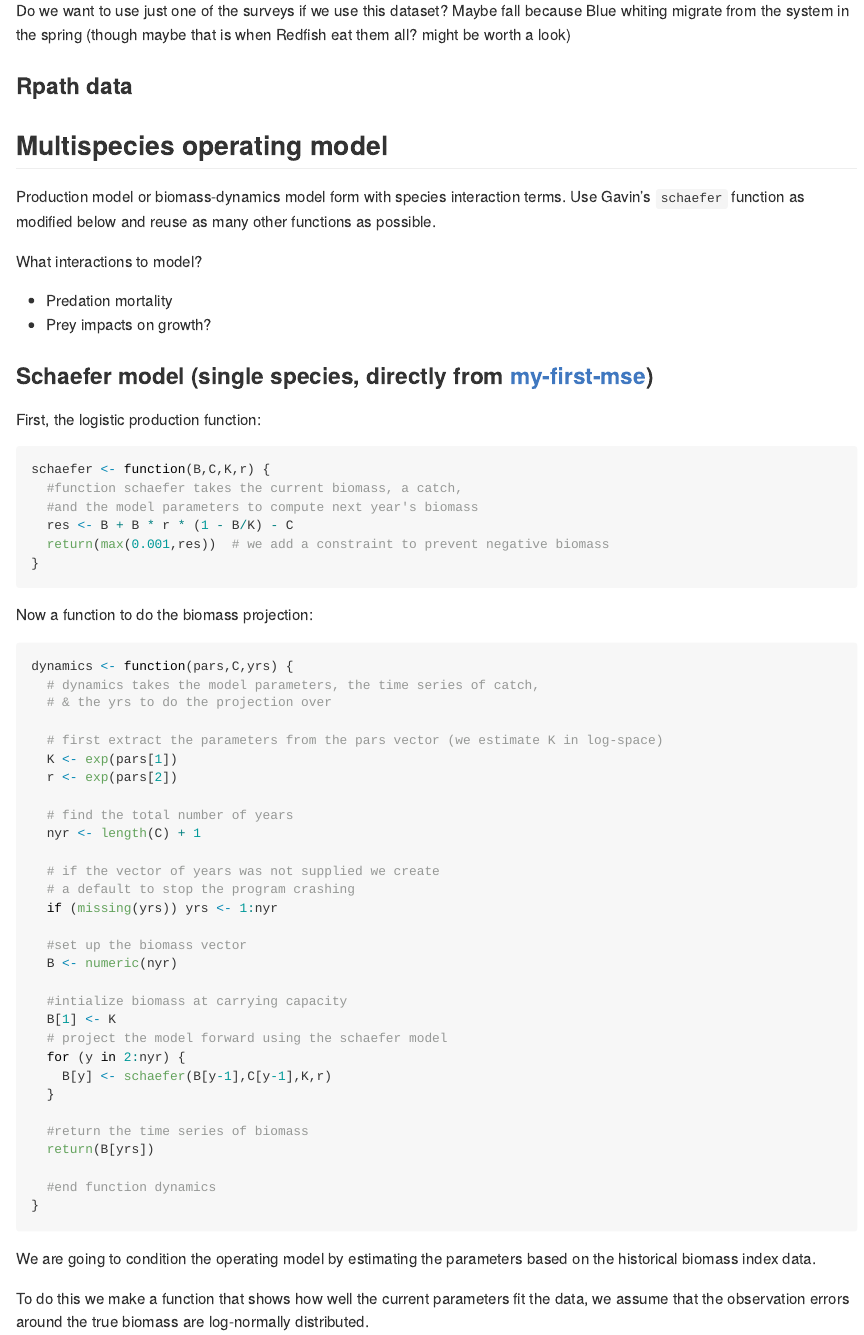
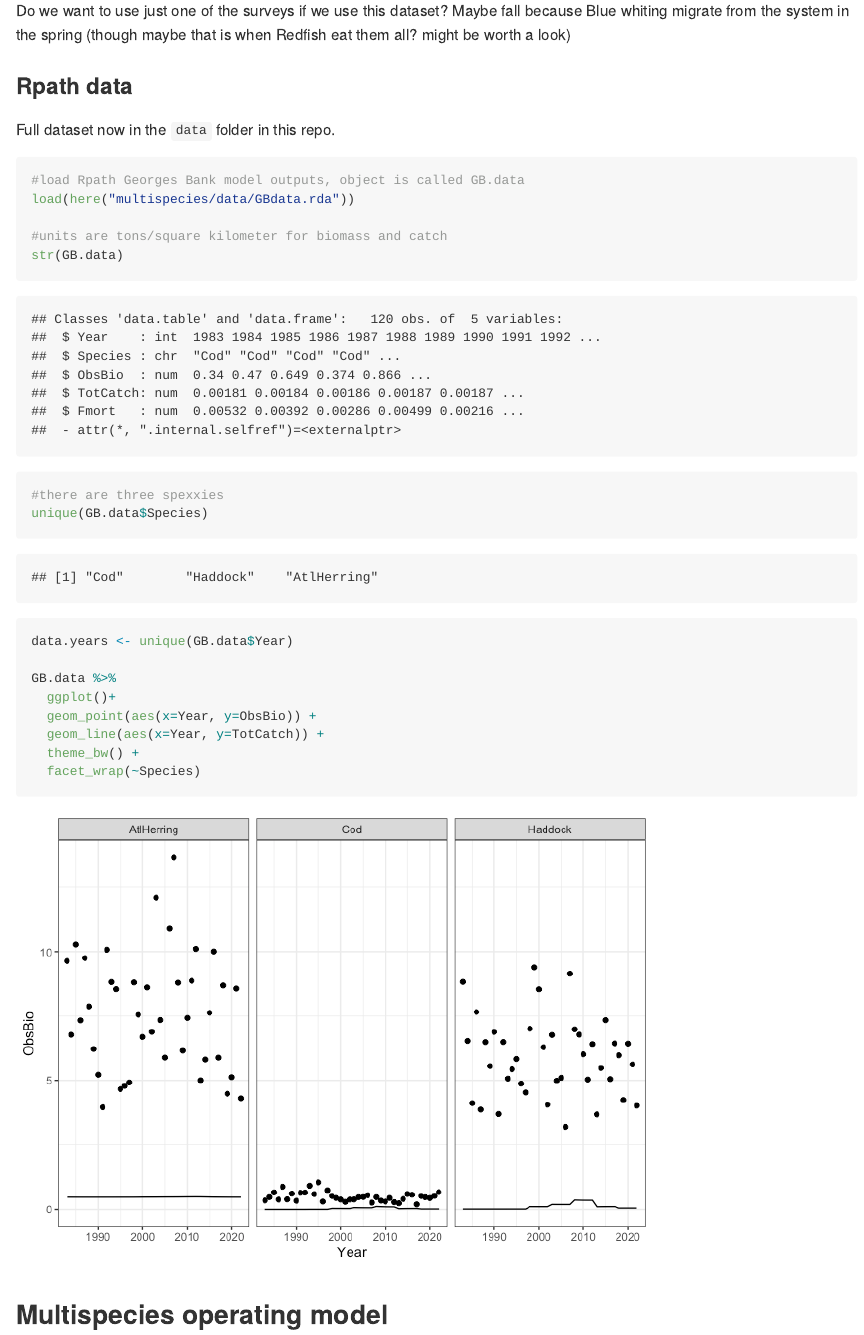
Before and after one commit to MaC-Perez/cinar-mse-projects, an R Markdown document (multispecies/MultispeciesMSE.Rmd): the page in a window 1100 px wide, from 2380 px down. The pictures show the output file multispecies/MultispeciesMSE.md that the author committed with the source, drawn offline in the style of GitHub; long lines of code are wrapped.

Commit message:
add plots of GB.data

````diff
--- a/multispecies/MultispeciesMSE.Rmd
+++ b/multispecies/MultispeciesMSE.Rmd
@@ -76,7 +76,27 @@ index.df %>%
 Do we want to use just one of the surveys if we use this dataset? Maybe fall because Blue whiting migrate from the system in the spring (though maybe that is when Redfish eat them all? might be worth a look)
 
 ### Rpath data
+
+Full dataset now in the `data` folder in this repo.
 ```{r}
+
+#load Rpath Georges Bank model outputs, object is called GB.data
+load(here("multispecies/data/GBdata.rda"))
+
+#units are tons/square kilometer for biomass and catch
+str(GB.data)
+
+#there are three spexxies
+unique(GB.data$Species)
+
+data.years <- unique(GB.data$Year)
+
+GB.data %>%
+  ggplot()+
+  geom_point(aes(x=Year, y=ObsBio)) +
+  geom_line(aes(x=Year, y=TotCatch)) +
+  theme_bw() +
+  facet_wrap(~Species)
 
 ```
 
````
Also changed, not shown: multispecies/MultispeciesMSE.md, multispecies/MultispeciesMSE_files/figure-gfm/unnamed-chunk-4-1.png (added).
